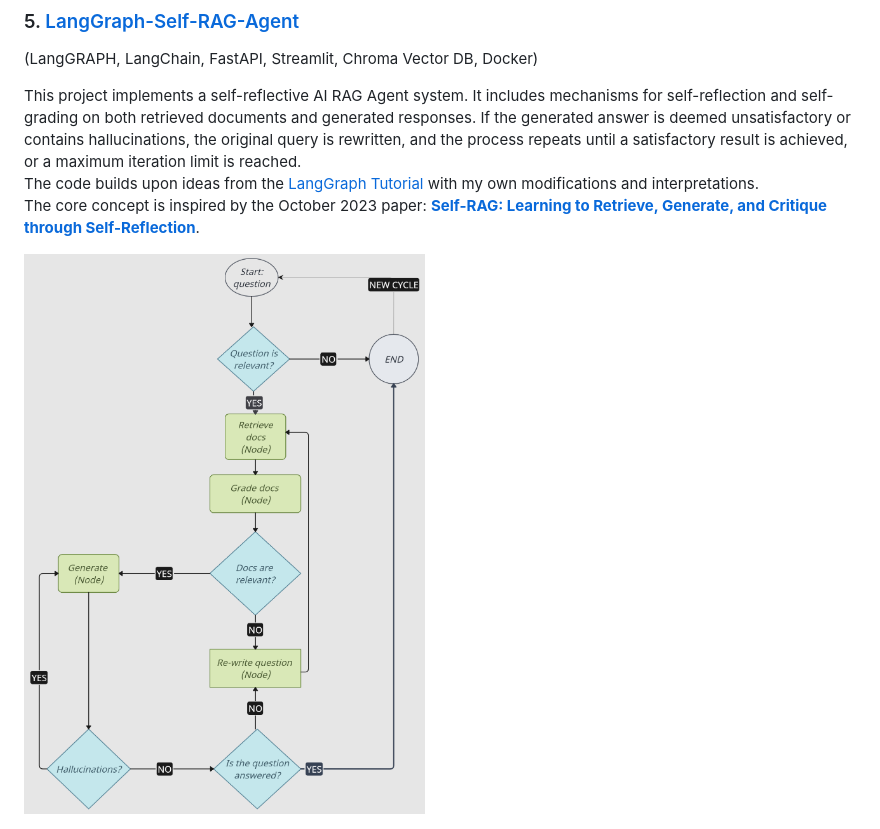
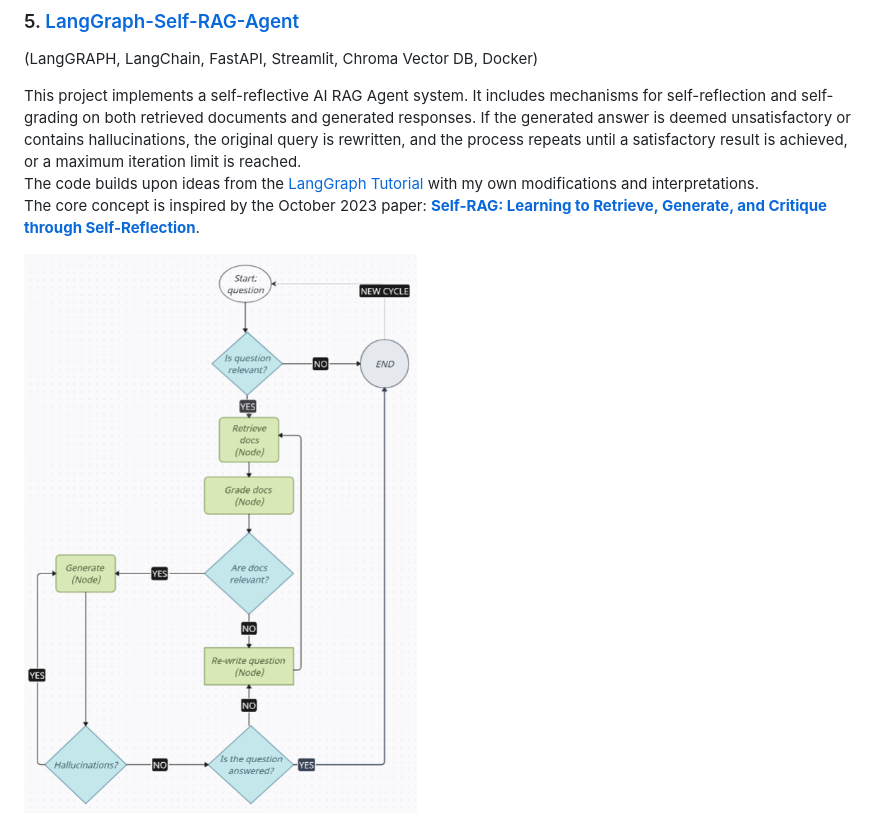
Before and after one commit to VladGKulikov/AI-Agents-RAGs-and-Chat-Bots, a Markdown page: README.md, the part around the change. Rendered like a GitHub page; pictures changed too: LangGraph-Self-RAG-Agent/Img/Self-RAG-Agent.png (added), LangGraph-Self-RAG-Agent/Img/Self-RAG-Agent01.png (deleted).

```diff
--- a/README.md
+++ b/README.md
@@ -46,7 +46,7 @@ This project implements a self-reflective AI RAG Agent system. It includes mecha
 The code builds upon ideas from the [LangGraph Tutorial](https://langchain-ai.github.io/langgraph/tutorials/rag/langgraph_self_rag/) with my own modifications and interpretations.
 The core concept is inspired by the October 2023 paper: **[Self-RAG: Learning to Retrieve, Generate, and Critique through Self-Reflection](https://langchain-ai.github.io/langgraph/tutorials/rag/langgraph_self_rag/)**.
 
-![Agent schema](LangGraph-Self-RAG-Agent/Img/Self-RAG-Agent01.png)
+![Agent schema](LangGraph-Self-RAG-Agent/Img/Self-RAG-Agent.png)
 
 
 
```
Also changed, not shown: LangGraph-Self-RAG-Agent/README.md (+1 -1 lines).
